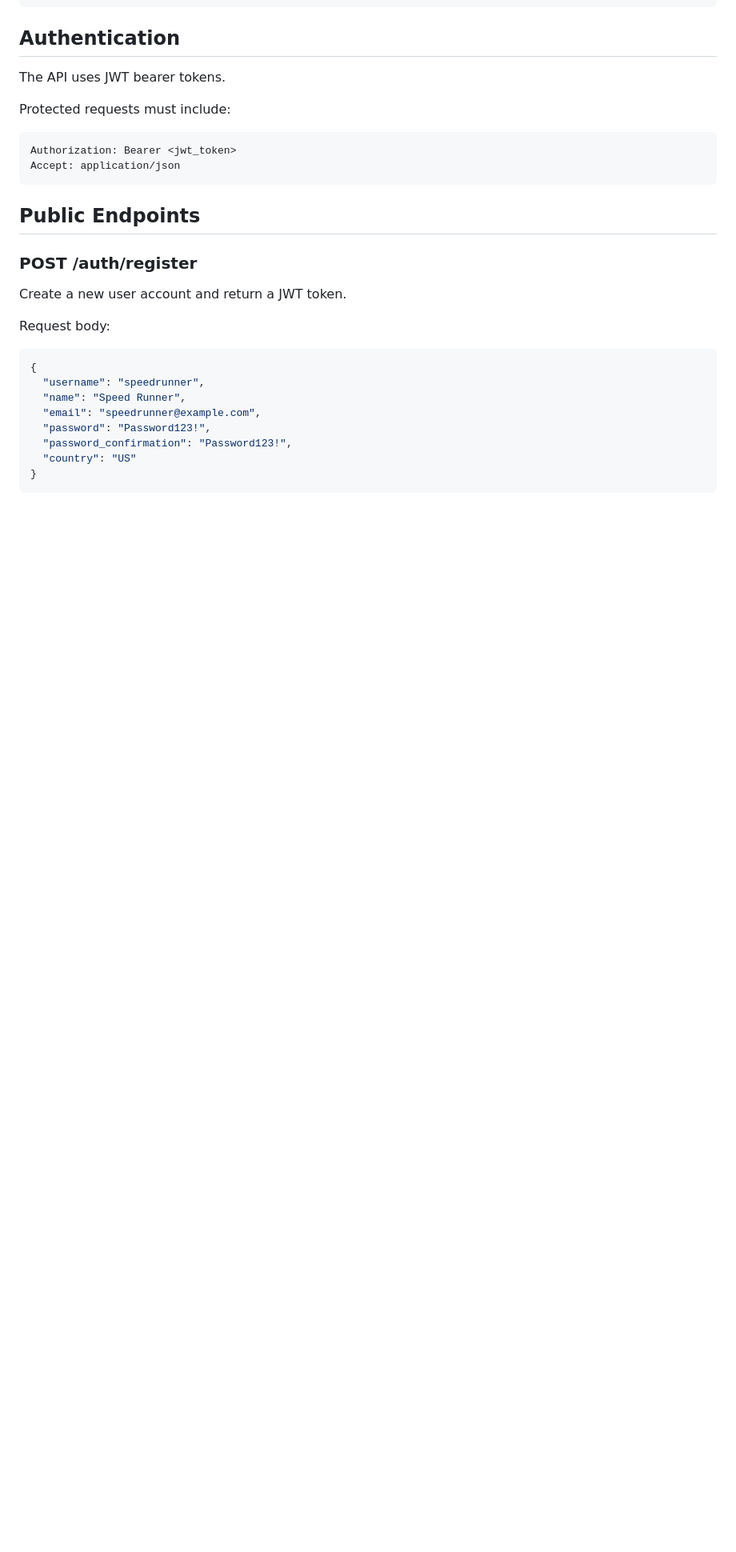
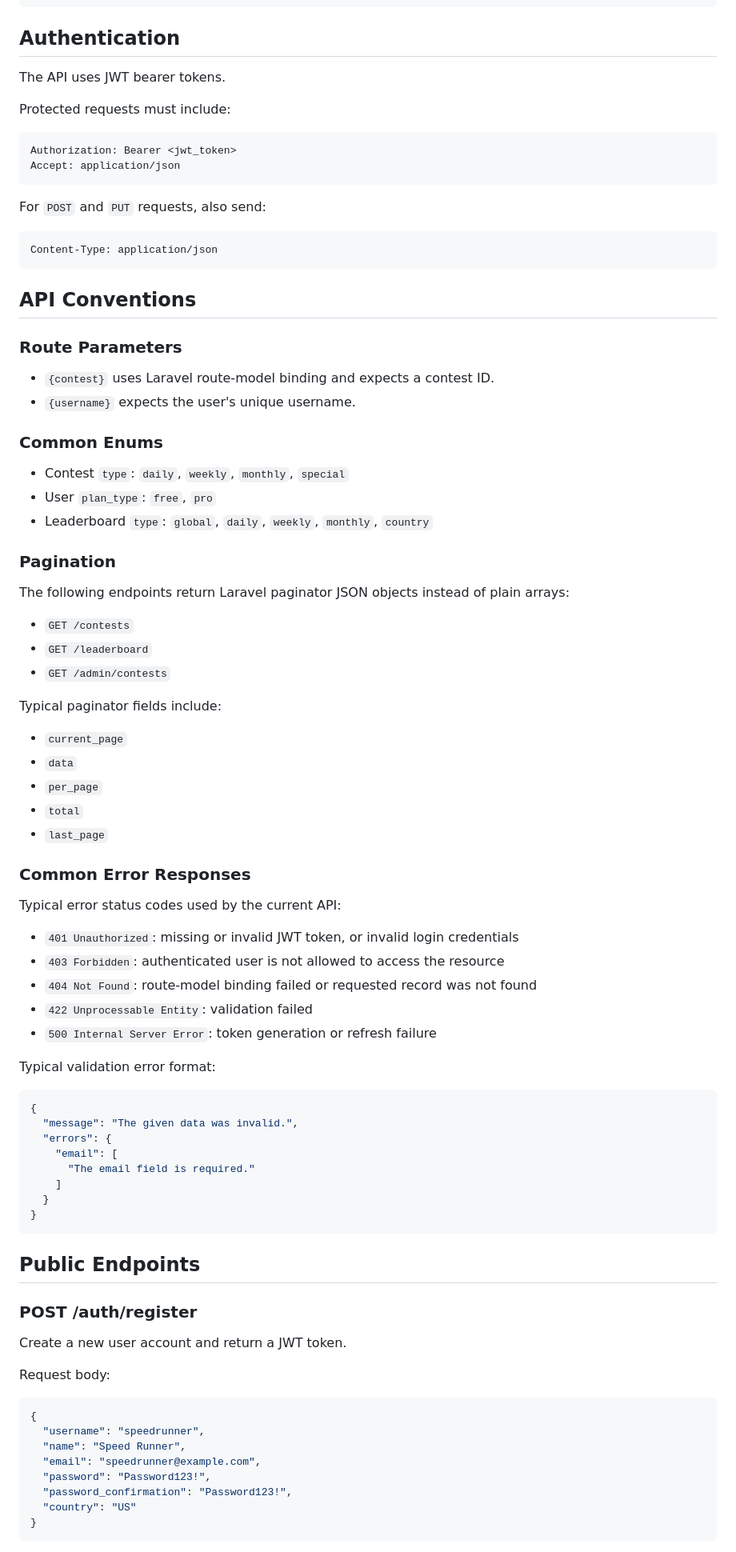
Before and after one commit to boniyeamincse/typingcontest, a Markdown page: docs/endpoint.md, the part around one of its changes. Shown at 80% size. GitHub-like rendering; blank space fills up the shorter version.

Commit message:
docs: improve endpoint reference coverage

````diff
--- a/docs/endpoint.md
+++ b/docs/endpoint.md
@@ -19,6 +19,64 @@ Protected requests must include:
 ```http
 Authorization: Bearer <jwt_token>
 Accept: application/json
+```
+
+For `POST` and `PUT` requests, also send:
+
+```http
+Content-Type: application/json
+```
+
+## API Conventions
+
+### Route Parameters
+
+- `{contest}` uses Laravel route-model binding and expects a contest ID.
+- `{username}` expects the user's unique username.
+
+### Common Enums
+
+- Contest `type`: `daily`, `weekly`, `monthly`, `special`
+- User `plan_type`: `free`, `pro`
+- Leaderboard `type`: `global`, `daily`, `weekly`, `monthly`, `country`
+
+### Pagination
+
+The following endpoints return Laravel paginator JSON objects instead of plain arrays:
+
+- `GET /contests`
+- `GET /leaderboard`
+- `GET /admin/contests`
+
+Typical paginator fields include:
+
+- `current_page`
+- `data`
+- `per_page`
+- `total`
+- `last_page`
+
+### Common Error Responses
+
+Typical error status codes used by the current API:
+
+- `401 Unauthorized`: missing or invalid JWT token, or invalid login credentials
+- `403 Forbidden`: authenticated user is not allowed to access the resource
+- `404 Not Found`: route-model binding failed or requested record was not found
+- `422 Unprocessable Entity`: validation failed
+- `500 Internal Server Error`: token generation or refresh failure
+
+Typical validation error format:
+
+```json
+{
+  "message": "The given data was invalid.",
+  "errors": {
+    "email": [
+      "The email field is required."
+    ]
+  }
+}
 ```
 
 ## Public Endpoints
````
Also changed, not shown: other parts of docs/endpoint.md (+54 -0 lines).
